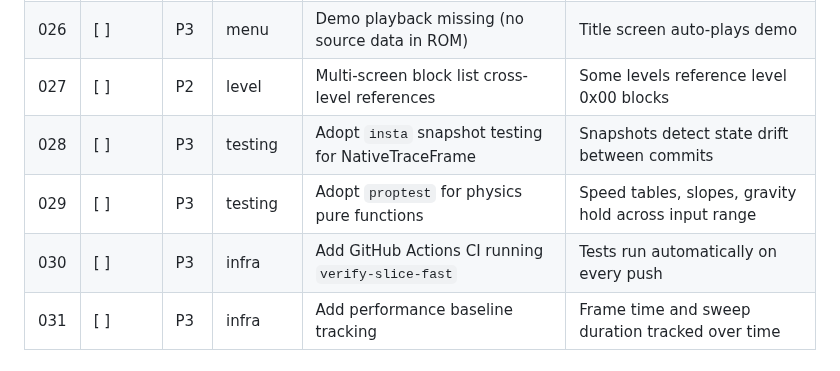
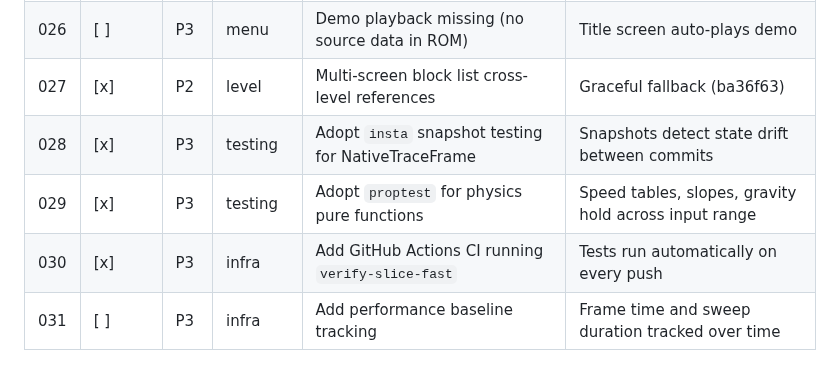
Before and after one commit to connorads/wildside, a Markdown page: docs/source-port/backlog.md, the part around the change. GitHub-like rendering.

Commit message:
docs: clean stale items from research-map and backlog
- Remove terrain switching from open work (already done)
- Remove resolved FloatingItem and cross-level block questions
- Update oracle-broken level count to 8
- Mark #027-#030 done in backlog

```diff
--- a/docs/source-port/backlog.md
+++ b/docs/source-port/backlog.md
@@ -33,10 +33,10 @@ Priority: P0 (game-breaking), P1 (core feel), P2 (missing system), P3 (polish)
 | 024 | [x] | P1 | enemy | UFO beam child object system not implemented | UFO fires beam segments downward |
 | 025 | [x] | P2 | enemy | Fire Demon death trail not implemented | Kill Fire Demon, confirm fire trail |
 | 026 | [ ] | P3 | menu | Demo playback missing (no source data in ROM) | Title screen auto-plays demo |
-| 027 | [ ] | P2 | level | Multi-screen block list cross-level references | Some levels reference level 0x00 blocks |
-| 028 | [ ] | P3 | testing | Adopt `insta` snapshot testing for NativeTraceFrame | Snapshots detect state drift between commits |
-| 029 | [ ] | P3 | testing | Adopt `proptest` for physics pure functions | Speed tables, slopes, gravity hold across input range |
-| 030 | [ ] | P3 | infra | Add GitHub Actions CI running `verify-slice-fast` | Tests run automatically on every push |
+| 027 | [x] | P2 | level | Multi-screen block list cross-level references | Graceful fallback (ba36f63) |
+| 028 | [x] | P3 | testing | Adopt `insta` snapshot testing for NativeTraceFrame | Snapshots detect state drift between commits |
+| 029 | [x] | P3 | testing | Adopt `proptest` for physics pure functions | Speed tables, slopes, gravity hold across input range |
+| 030 | [x] | P3 | infra | Add GitHub Actions CI running `verify-slice-fast` | Tests run automatically on every push |
 | 031 | [ ] | P3 | infra | Add performance baseline tracking | Frame time and sweep duration tracked over time |
 
 ## Investigation notes
```
Also changed, not shown: docs/source-port/research-map.md (+1 -4 lines).
